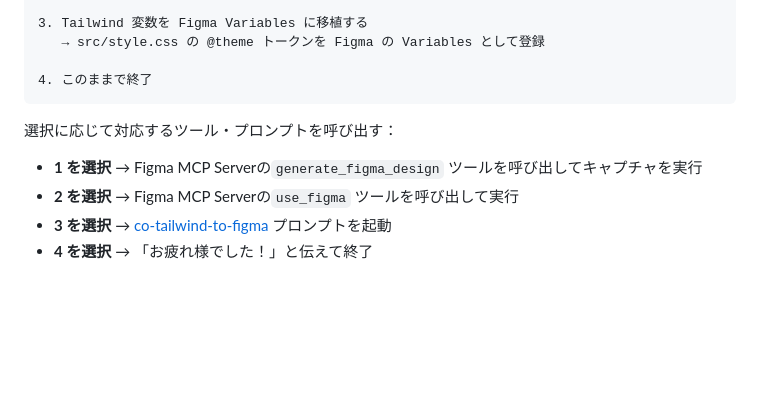
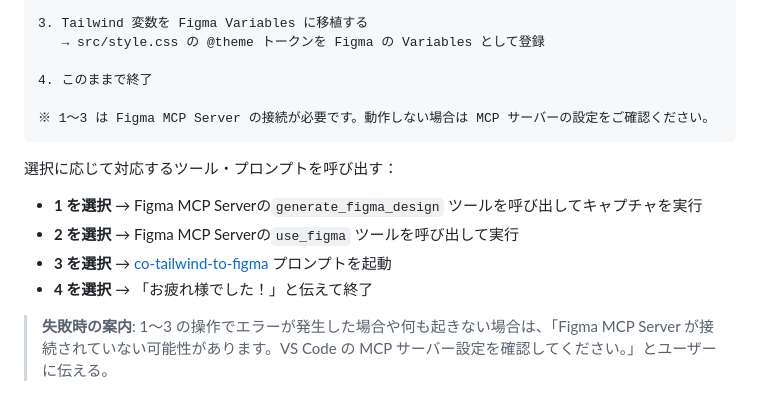
Before and after one commit to gaspanik/vanilla-tailwind4-starter, a Markdown page: .github/prompts/co-create-mockup.prompt.md, the part around the change. GitHub-like rendering; blank space fills up the shorter version.

Commit message:
Add instruction

````diff
--- a/.github/prompts/co-create-mockup.prompt.md
+++ b/.github/prompts/co-create-mockup.prompt.md
@@ -295,6 +295,8 @@ TypeScript エラーや Vite のビルドエラーがないことを確認する
    → src/style.css の @theme トークンを Figma の Variables として登録
 
 4. このままで終了
+
+※ 1〜3 は Figma MCP Server の接続が必要です。動作しない場合は MCP サーバーの設定をご確認ください。
 ```
 
 選択に応じて対応するツール・プロンプトを呼び出す：
@@ -302,3 +304,5 @@ TypeScript エラーや Vite のビルドエラーがないことを確認する
 - **2 を選択** → Figma MCP Serverの`use_figma` ツールを呼び出して実行
 - **3 を選択** → [co-tailwind-to-figma](co-tailwind-to-figma.prompt.md) プロンプトを起動
 - **4 を選択** → 「お疲れ様でした！」と伝えて終了
+
+> **失敗時の案内**: 1〜3 の操作でエラーが発生した場合や何も起きない場合は、「Figma MCP Server が接続されていない可能性があります。VS Code の MCP サーバー設定を確認してください。」とユーザーに伝える。
````
